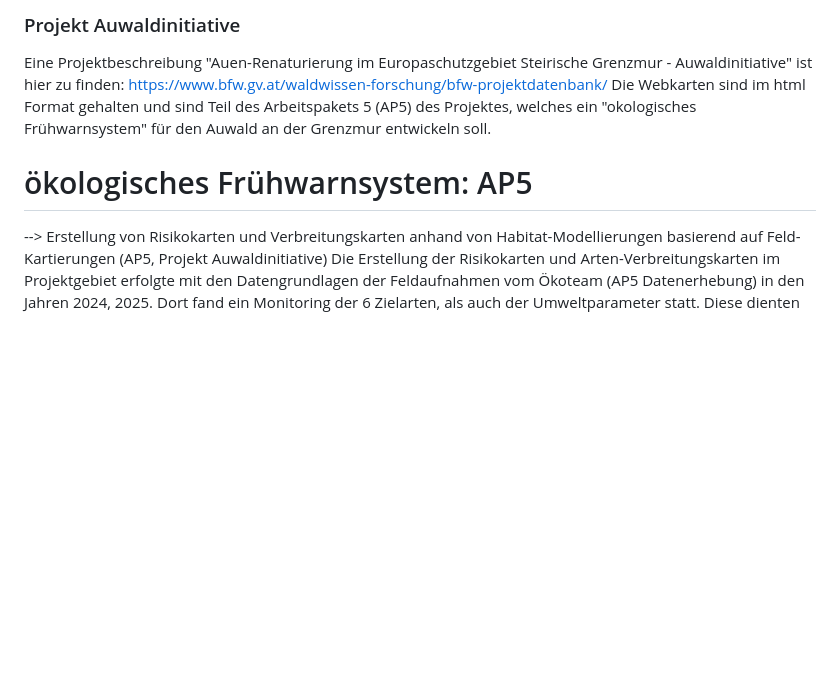
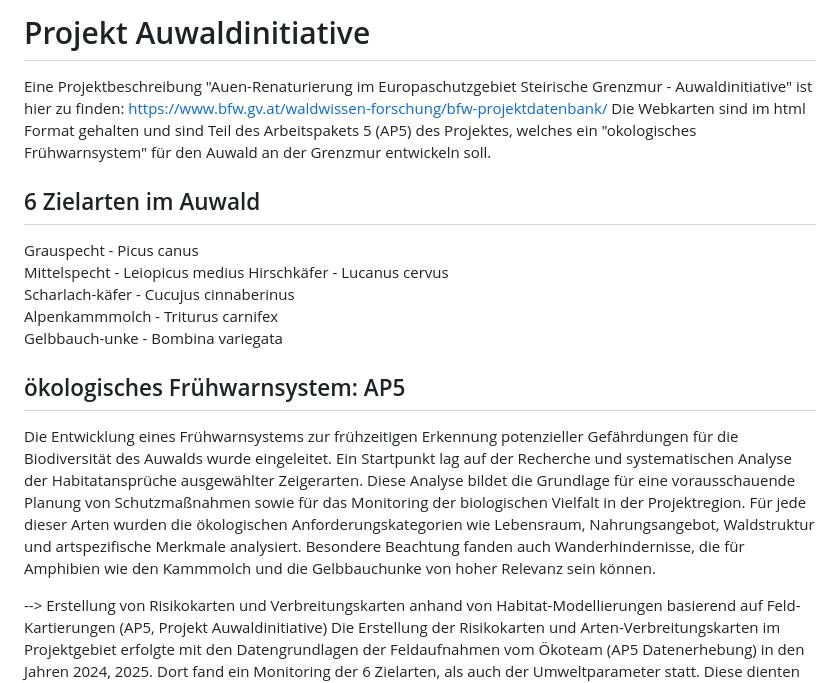
Before and after one commit to hoffjohanna/auwald_grenzmur_modelle, a Markdown page: README.md, the part around one of its changes. Rendered like a GitHub page; blank space fills up the shorter version.

```diff
--- a/README.md
+++ b/README.md
@@ -1,9 +1,19 @@
-### Projekt Auwaldinitiative
+# Projekt Auwaldinitiative
 Eine Projektbeschreibung "Auen-Renaturierung im Europaschutzgebiet Steirische Grenzmur - Auwaldinitiative" ist hier zu finden:
 https://www.bfw.gv.at/waldwissen-forschung/bfw-projektdatenbank/
 Die Webkarten sind im html Format gehalten und sind Teil des Arbeitspakets 5 (AP5) des Projektes, welches ein "okologisches Frühwarnsystem" für den Auwald an der Grenzmur entwickeln soll.
 
-# ökologisches Frühwarnsystem: AP5
+## 6 Zielarten im Auwald
+Grauspecht - Picus canus
+Mittelspecht - Leiopicus medius
+Hirschkäfer - Lucanus cervus
+Scharlach-käfer - Cucujus cinnaberinus
+Alpenkammmolch - Triturus carnifex
+Gelbbauch-unke - Bombina variegata
+
+## ökologisches Frühwarnsystem: AP5
+Die Entwicklung eines Frühwarnsystems zur frühzeitigen Erkennung potenzieller Gefährdungen für die Biodiversität des Auwalds wurde eingeleitet. Ein Startpunkt lag auf der Recherche und systematischen Analyse der Habitatansprüche ausgewählter Zeigerarten. Diese Analyse bildet die Grundlage für eine vorausschauende Planung von Schutzmaßnahmen sowie für das Monitoring der biologischen Vielfalt in der Projektregion. Für jede dieser Arten wurden die ökologischen Anforderungskategorien wie Lebensraum, Nahrungsangebot, Waldstruktur und artspezifische Merkmale analysiert. Besondere Beachtung fanden auch Wanderhindernisse, die für Amphibien wie den Kammmolch und die Gelbbauchunke von hoher Relevanz sein können.
+
 --> Erstellung von Risikokarten und Verbreitungskarten anhand von Habitat-Modellierungen basierend auf Feld-Kartierungen (AP5, Projekt Auwaldinitiative)
 Die Erstellung der Risikokarten und Arten-Verbreitungskarten im Projektgebiet erfolgte mit den Datengrundlagen der Feldaufnahmen vom Ökoteam (AP5 Datenerhebung) in den Jahren 2024, 2025. Dort fand ein Monitoring der 6 Zielarten, als auch der Umweltparameter statt. Diese dienten als Input-Grundlage für die Modellierungen (Abbildung 1). Die Outputs bzw. Ergebnisse der Modellierungen werden in Form von Karten (Risikokarten und Verbreitungskarten) im Frühwarnsystem später genutzt.
 
```
Also changed, not shown: other parts of README.md (+18 -13 lines).
